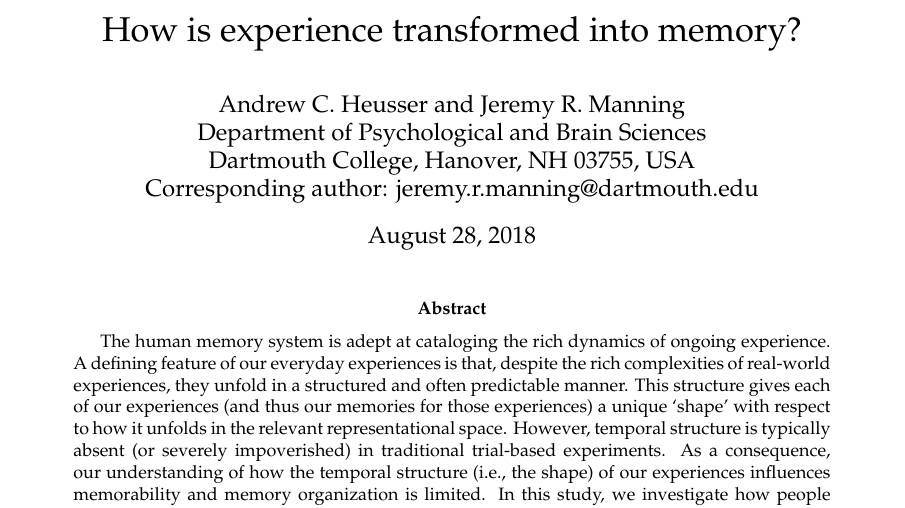
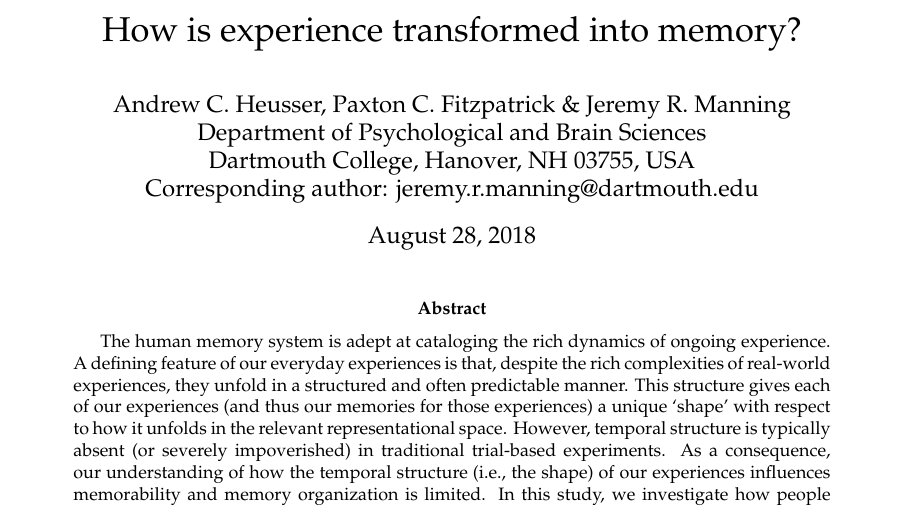
Before and after one commit to ContextLab/sherlock-topic-model-paper, a LaTeX paper (paper/main.tex): part of page 1 of 26, cut so that both start at the same text. Compiled offline with pdfLaTeX.

Commit message:
added paxton to readme and paper

```diff
--- a/paper/main.tex
+++ b/paper/main.tex
@@ -12,7 +12,7 @@
 
 \title{How is experience transformed into memory?}
 % \title{Observing the transformation of dynamic experiences into memory}
-\author{Andrew C. Heusser and Jeremy R. Manning\\Department of Psychological and Brain Sciences\\Dartmouth College, Hanover, NH 03755, USA\\Corresponding author: jeremy.r.manning@dartmouth.edu}
+\author{Andrew C. Heusser, Paxton C. Fitzpatrick \& Jeremy R. Manning\\Department of Psychological and Brain Sciences\\Dartmouth College, Hanover, NH 03755, USA\\Corresponding author: jeremy.r.manning@dartmouth.edu}
 
 \bibliographystyle{apa}
 
```
Also changed, not shown: README.md.
